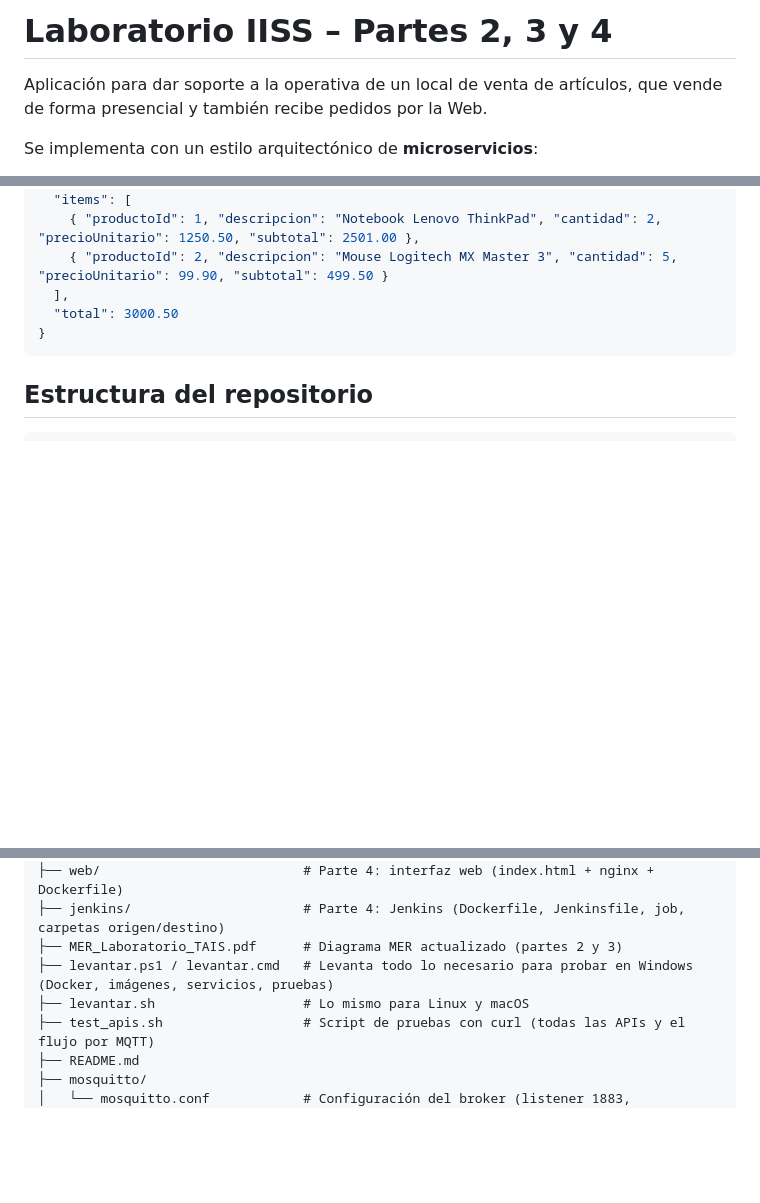
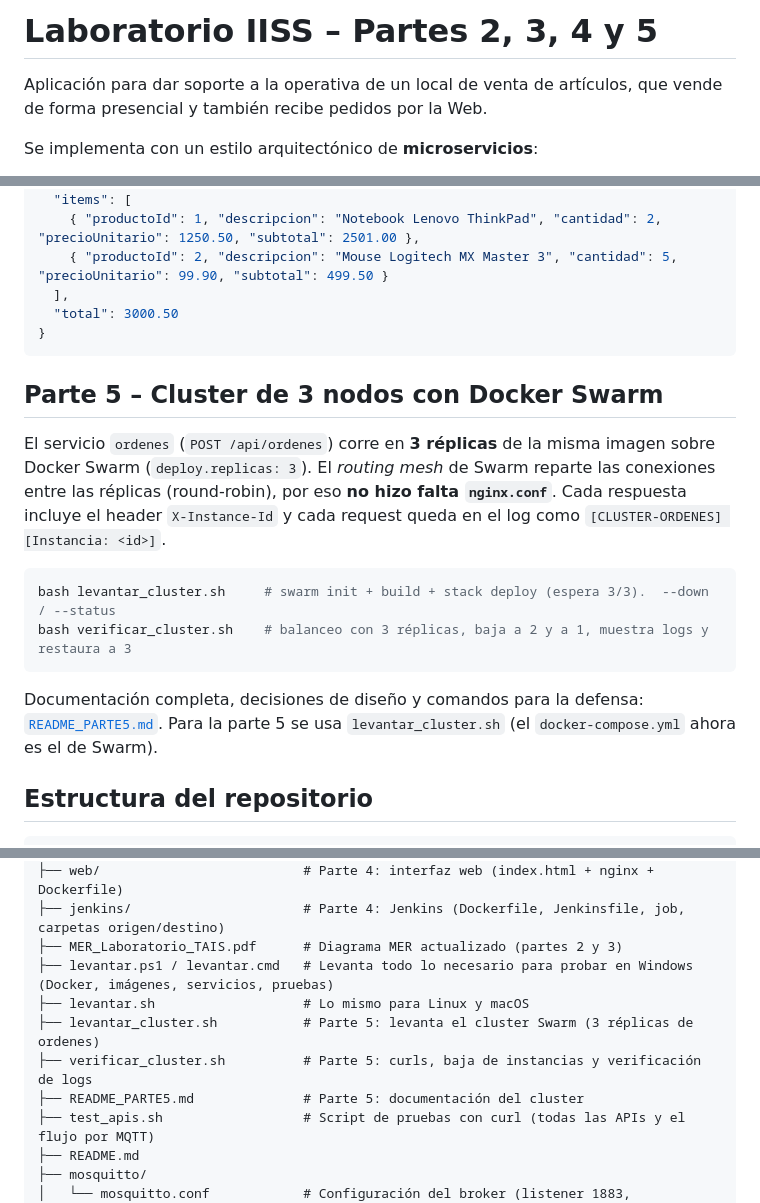
Before and after one commit to AgustinMS2/Laboratorio-TAIS, a Markdown page: README.md, 3 parts joined by grey strips. Rendered like a GitHub page; blank space fills up the shorter version.

Commit message:
actualizacion readme

````diff
--- a/README.md
+++ b/README.md
@@ -1,4 +1,4 @@
-# Laboratorio IISS – Partes 2, 3 y 4
+# Laboratorio IISS – Partes 2, 3, 4 y 5
 
 Aplicación para dar soporte a la operativa de un local de venta de artículos, que
 vende de forma presencial y también recibe pedidos por la Web.
@@ -215,6 +215,21 @@ Ejemplo de factura:
 }
 ```
 
+## Parte 5 – Cluster de 3 nodos con Docker Swarm
+
+El servicio `ordenes` (`POST /api/ordenes`) corre en **3 réplicas** de la misma imagen sobre Docker Swarm
+(`deploy.replicas: 3`). El *routing mesh* de Swarm reparte las conexiones entre las réplicas (round-robin),
+por eso **no hizo falta `nginx.conf`**. Cada respuesta incluye el header `X-Instance-Id` y cada request
+queda en el log como `[CLUSTER-ORDENES] [Instancia: <id>]`.
+
+```bash
+bash levantar_cluster.sh     # swarm init + build + stack deploy (espera 3/3).  --down / --status
+bash verificar_cluster.sh    # balanceo con 3 réplicas, baja a 2 y a 1, muestra logs y restaura a 3
+```
+
+Documentación completa, decisiones de diseño y comandos para la defensa: [`README_PARTE5.md`](README_PARTE5.md).
+Para la parte 5 se usa `levantar_cluster.sh` (el `docker-compose.yml` ahora es el de Swarm).
+
 ## Estructura del repositorio
 
 ```
@@ -226,6 +241,9 @@ Ejemplo de factura:
 ├── MER_Laboratorio_TAIS.pdf      # Diagrama MER actualizado (partes 2 y 3)
 ├── levantar.ps1 / levantar.cmd   # Levanta todo lo necesario para probar en Windows (Docker, imágenes, servicios, pruebas)
 ├── levantar.sh                   # Lo mismo para Linux y macOS
+├── levantar_cluster.sh           # Parte 5: levanta el cluster Swarm (3 réplicas de ordenes)
+├── verificar_cluster.sh          # Parte 5: curls, baja de instancias y verificación de logs
+├── README_PARTE5.md              # Parte 5: documentación del cluster
 ├── test_apis.sh                  # Script de pruebas con curl (todas las APIs y el flujo por MQTT)
 ├── README.md
 ├── mosquitto/
````
Also changed, not shown: other parts of README.md (+2 -2 lines).
